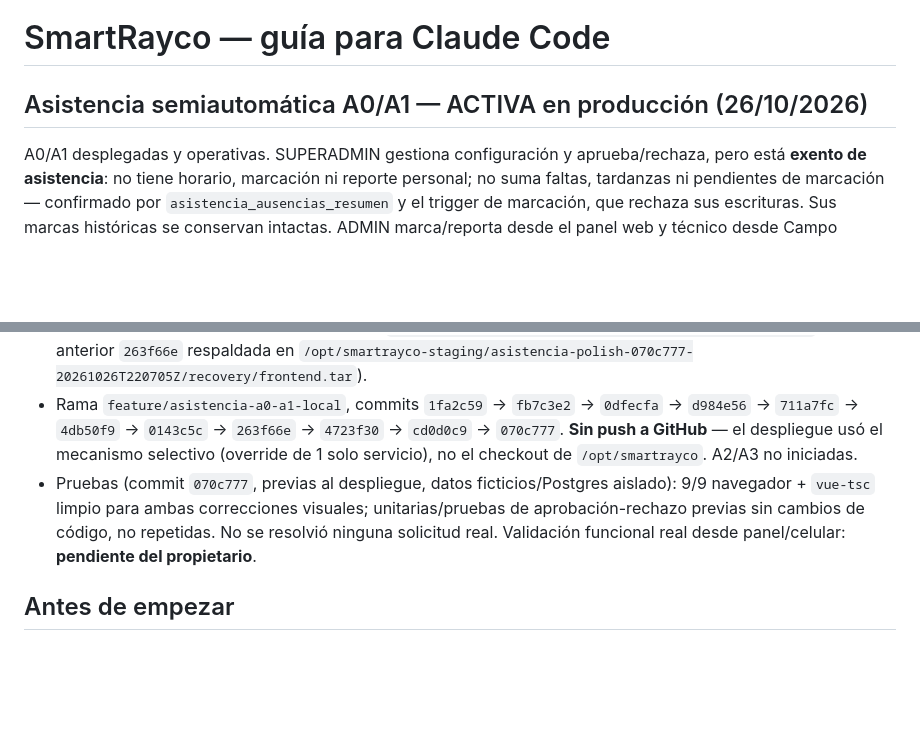
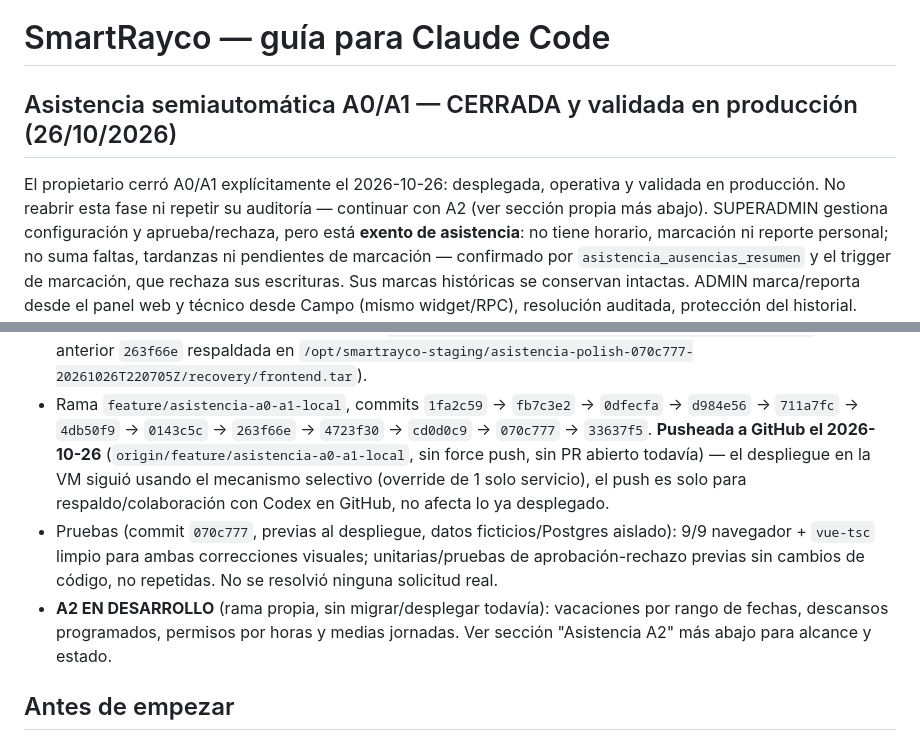
Before and after one commit to azavaletar4/soptec, a Markdown page: CLAUDE.md, 2 parts joined by grey strips. GitHub-like rendering; blank space fills up the shorter version.

Commit message:
docs(asistencia): cerrar A0/A1 tras push a GitHub, preparar A2
El propietario cierra A0/A1 como validada en producción y autoriza el
push de la rama a GitHub (sin force, sin sobrescribir trabajo ajeno).
Se actualiza CLAUDE.md para reflejar que feature/asistencia-a0-a1-local
ya está en origin (respaldo/colaboración con Codex), sin afectar lo ya
desplegado en la VM. Anuncia el inicio de A2 en rama propia.

Co-Authored-By: Claude Sonnet 5 <noreply@anthropic.com>

```diff
--- a/CLAUDE.md
+++ b/CLAUDE.md
@@ -1,8 +1,11 @@
 # SmartRayco — guía para Claude Code
 
-## Asistencia semiautomática A0/A1 — ACTIVA en producción (26/10/2026)
+## Asistencia semiautomática A0/A1 — CERRADA y validada en producción (26/10/2026)
 
-A0/A1 desplegadas y operativas. SUPERADMIN gestiona configuración y
+El propietario cerró A0/A1 explícitamente el 2026-10-26: desplegada,
+operativa y validada en producción. No reabrir esta fase ni repetir su
+auditoría — continuar con A2 (ver sección propia más abajo). SUPERADMIN
+gestiona configuración y
 aprueba/rechaza, pero está **exento de asistencia**: no tiene horario,
 marcación ni reporte personal; no suma faltas, tardanzas ni pendientes de
 marcación — confirmado por `asistencia_ausencias_resumen` y el trigger de
@@ -36,14 +39,18 @@ intactas. ADMIN marca/reporta desde el panel web y técnico desde Campo
   `/opt/smartrayco-staging/asistencia-polish-070c777-20261026T220705Z/recovery/frontend.tar`).
 - Rama `feature/asistencia-a0-a1-local`, commits `1fa2c59` → `fb7c3e2` →
   `0dfecfa` → `d984e56` → `711a7fc` → `4db50f9` → `0143c5c` → `263f66e` →
-  `4723f30` → `cd0d0c9` → `070c777`. **Sin push a GitHub** — el despliegue
-  usó el mecanismo selectivo (override de 1 solo servicio), no el checkout
-  de `/opt/smartrayco`. A2/A3 no iniciadas.
+  `4723f30` → `cd0d0c9` → `070c777` → `33637f5`. **Pusheada a GitHub el
+  2026-10-26** (`origin/feature/asistencia-a0-a1-local`, sin force push,
+  sin PR abierto todavía) — el despliegue en la VM siguió usando el
+  mecanismo selectivo (override de 1 solo servicio), el push es solo para
+  respaldo/colaboración con Codex en GitHub, no afecta lo ya desplegado.
 - Pruebas (commit `070c777`, previas al despliegue, datos ficticios/Postgres
   aislado): 9/9 navegador + `vue-tsc` limpio para ambas correcciones
   visuales; unitarias/pruebas de aprobación-rechazo previas sin cambios de
-  código, no repetidas. No se resolvió ninguna solicitud real. Validación
-  funcional real desde panel/celular: **pendiente del propietario**.
+  código, no repetidas. No se resolvió ninguna solicitud real.
+- **A2 EN DESARROLLO** (rama propia, sin migrar/desplegar todavía): vacaciones
+  por rango de fechas, descansos programados, permisos por horas y medias
+  jornadas. Ver sección "Asistencia A2" más abajo para alcance y estado.
 
 ## Antes de empezar
 
```
